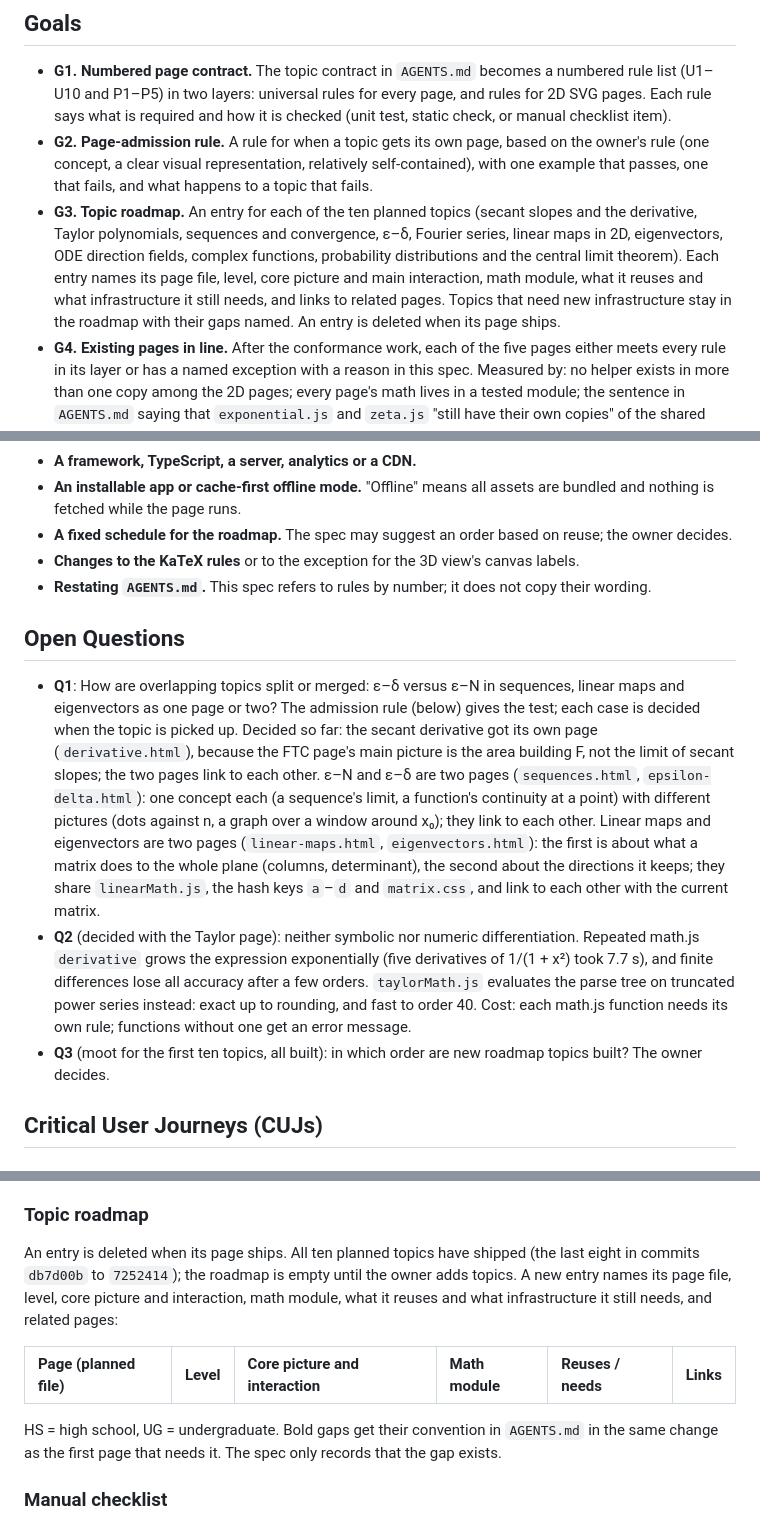
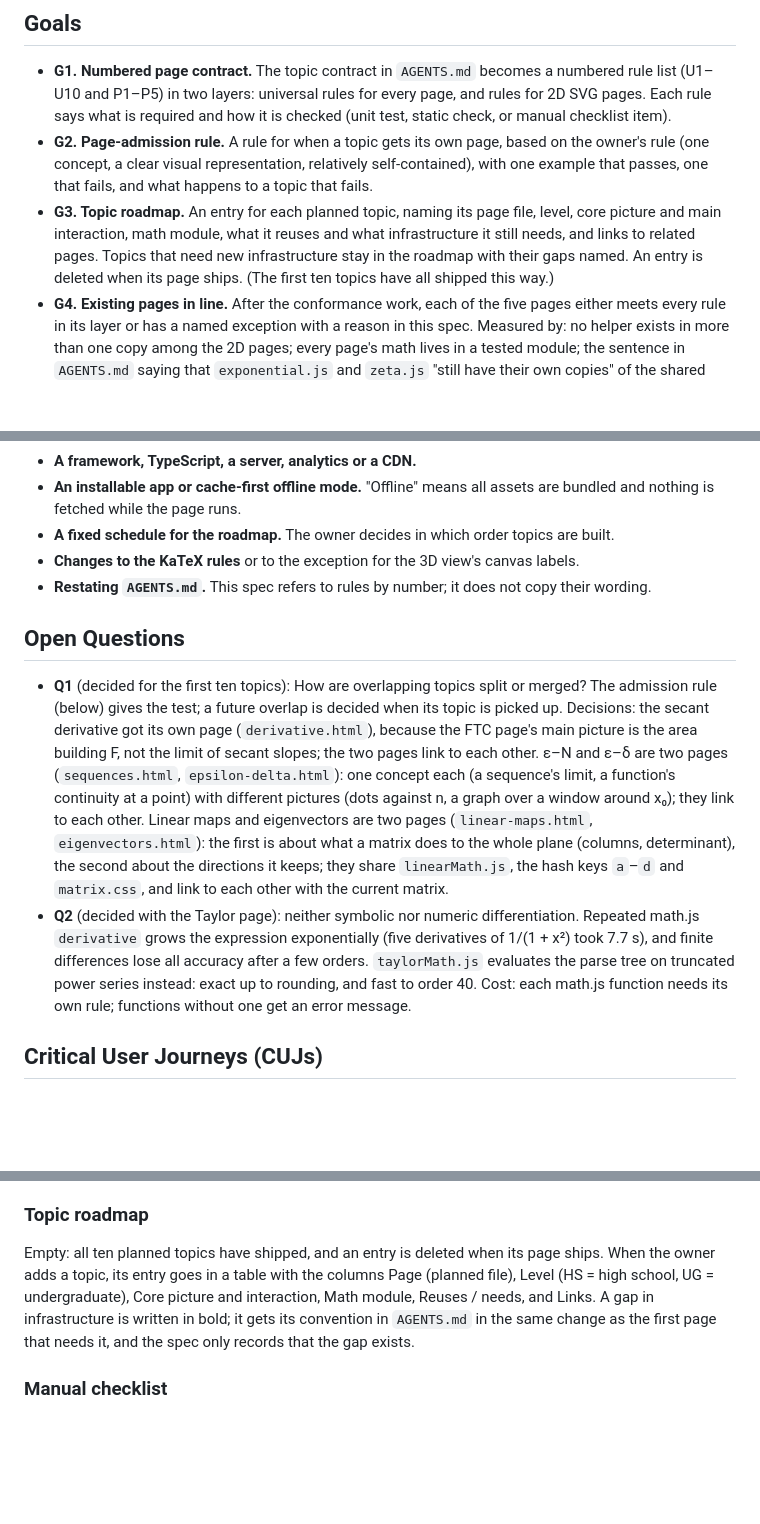
Before and after one commit to Bleiglanz/functionplotter, a Markdown page: specs/roadmap-and-page-contract.md, 3 parts joined by grey strips. GitHub-like rendering; blank space fills up the shorter version.

Commit message:
Spec: bring goals, non-goals and open questions in line with the empty roadmap
Co-Authored-By: Claude Opus 5.5 <noreply@anthropic.com>

```diff
--- a/specs/roadmap-and-page-contract.md
+++ b/specs/roadmap-and-page-contract.md
@@ -81,15 +82,12 @@ working, and record the roadmap and the decisions in this spec.
 *   **G2. Page-admission rule.** A rule for when a topic gets its own page, based on the owner's rule (one concept, a clear visual
     representation, relatively self-contained), with one example that passes,
     one that fails, and what happens to a topic that fails.
-*   **G3. Topic roadmap.** An entry for each of the ten planned topics (secant
-    slopes and the derivative, Taylor polynomials, sequences and convergence,
-    ε–δ, Fourier series, linear maps in 2D, eigenvectors, ODE direction fields,
-    complex functions, probability distributions and the central limit
-    theorem). Each entry names its page file, level, core picture and main
-    interaction, math module, what it reuses and what infrastructure it still
-    needs, and links to related pages. Topics that need new infrastructure
-    stay in the roadmap with their gaps named. An entry is deleted when its
-    page ships.
+*   **G3. Topic roadmap.** An entry for each planned topic, naming its page
+    file, level, core picture and main interaction, math module, what it
+    reuses and what infrastructure it still needs, and links to related
+    pages. Topics that need new infrastructure stay in the roadmap with their
+    gaps named. An entry is deleted when its page ships. (The first ten
+    topics have all shipped this way.)
 *   **G4. Existing pages in line.** After the conformance work, each of the
     five pages either meets every rule in its layer or has a named exception
     with a reason in this spec. Measured by: no helper exists in more than one
@@ -133,8 +131,8 @@ working, and record the roadmap and the decisions in this spec.
 *   **A framework, TypeScript, a server, analytics or a CDN.**
 *   **An installable app or cache-first offline mode.** "Offline" means all
     assets are bundled and nothing is fetched while the page runs.
-*   **A fixed schedule for the roadmap.** The spec may suggest an order based
-    on reuse; the owner decides.
+*   **A fixed schedule for the roadmap.** The owner decides in which order
+    topics are built.
 *   **Changes to the KaTeX rules** or to the exception for the 3D view's
     canvas labels.
 *   **Restating `AGENTS.md`.** This spec refers to rules by number; it does
@@ -142,10 +140,9 @@ working, and record the roadmap and the decisions in this spec.
 
 ## Open Questions
 
-*   **Q1**: How are overlapping topics split or merged: ε–δ versus ε–N in
-    sequences, linear maps and eigenvectors as one page or two? The admission
-    rule (below) gives the test; each case is decided when the topic is picked
-    up. Decided so far: the secant derivative got its own page
+*   **Q1** (decided for the first ten topics): How are overlapping topics
+    split or merged? The admission rule (below) gives the test; a future
+    overlap is decided when its topic is picked up. Decisions: the secant derivative got its own page
     (`derivative.html`), because the FTC page's main picture is the area
     building F, not the limit of secant slopes; the two pages link to each
     other. ε–N and ε–δ are two pages (`sequences.html`,
@@ -164,8 +161,6 @@ working, and record the roadmap and the decisions in this spec.
     evaluates the parse tree on truncated power series instead: exact up to
     rounding, and fast to order 40. Cost: each math.js function needs its own
     rule; functions without one get an error message.
-*   **Q3** (moot for the first ten topics, all built): in which order are
-    new roadmap topics built? The owner decides.
 
 ## Critical User Journeys (CUJs)
 
@@ -252,17 +247,13 @@ picture shows the concept, drop it from the roadmap.
 
 ### Topic roadmap
 
-An entry is deleted when its page ships. All ten planned topics have
-shipped (the last eight in commits `db7d00b` to `7252414`); the roadmap is
-empty until the owner adds topics. A new entry names its page file, level,
-core picture and interaction, math module, what it reuses and what
-infrastructure it still needs, and related pages:
-
-| Page (planned file) | Level | Core picture and interaction | Math module | Reuses / needs | Links |
-| :--- | :--- | :--- | :--- | :--- | :--- |
-
-HS = high school, UG = undergraduate. Bold gaps get their convention in
-`AGENTS.md` in the same change as the first page that needs it. The spec only records that the gap exists.
+Empty: all ten planned topics have shipped, and an entry is deleted when its
+page ships. When the owner adds a topic, its entry goes in a table with the
+columns Page (planned file), Level (HS = high school, UG = undergraduate),
+Core picture and interaction, Math module, Reuses / needs, and Links. A gap
+in infrastructure is written in bold; it gets its convention in `AGENTS.md`
+in the same change as the first page that needs it, and the spec only
+records that the gap exists.
 
 ### Manual checklist
 
```
Also changed, not shown: other parts of specs/roadmap-and-page-contract.md (+6 -5 lines).
